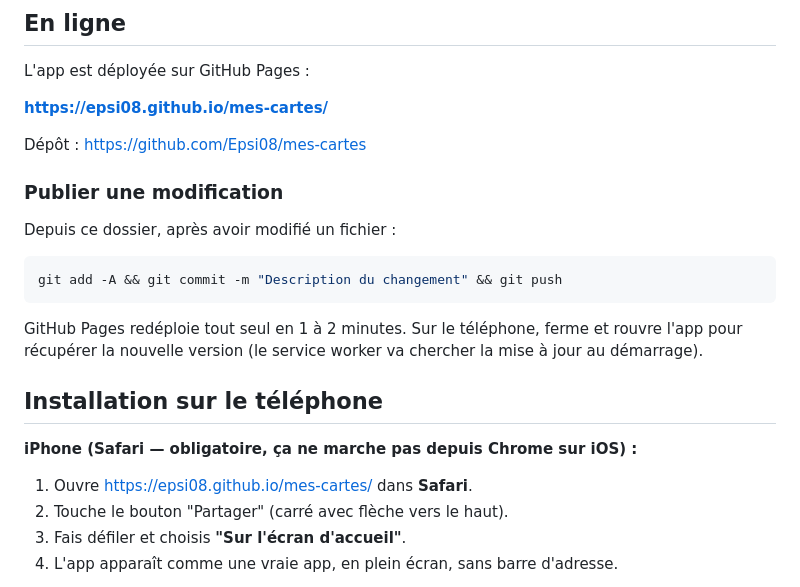
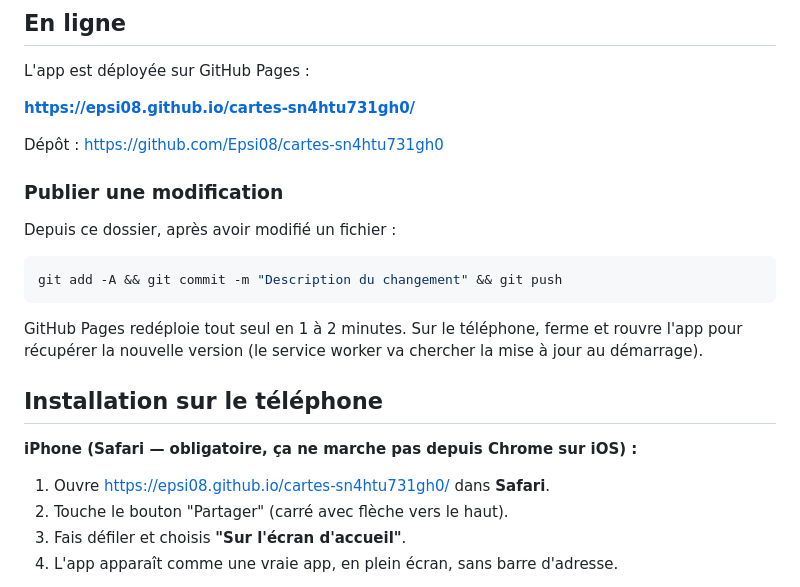
Before and after one commit to Epsi08/cartes-sn4htu731gh0, a Markdown page: README.md, the part around the change. GitHub-like rendering.

Commit message:
Update URLs after repository rename

```diff
--- a/README.md
+++ b/README.md
@@ -27,9 +27,9 @@ Astuce : pense à exporter tes cartes via le menu (⋯) régulièrement. Si tu c
 
 L'app est déployée sur GitHub Pages :
 
-**https://epsi08.github.io/mes-cartes/**
+**https://epsi08.github.io/cartes-sn4htu731gh0/**
 
-Dépôt : https://github.com/Epsi08/mes-cartes
+Dépôt : https://github.com/Epsi08/cartes-sn4htu731gh0
 
 ### Publier une modification
 
@@ -46,7 +46,7 @@ au démarrage).
 ## Installation sur le téléphone
 
 **iPhone (Safari — obligatoire, ça ne marche pas depuis Chrome sur iOS) :**
-1. Ouvre https://epsi08.github.io/mes-cartes/ dans **Safari**.
+1. Ouvre https://epsi08.github.io/cartes-sn4htu731gh0/ dans **Safari**.
 2. Touche le bouton "Partager" (carré avec flèche vers le haut).
 3. Fais défiler et choisis **"Sur l'écran d'accueil"**.
 4. L'app apparaît comme une vraie app, en plein écran, sans barre d'adresse.
```
